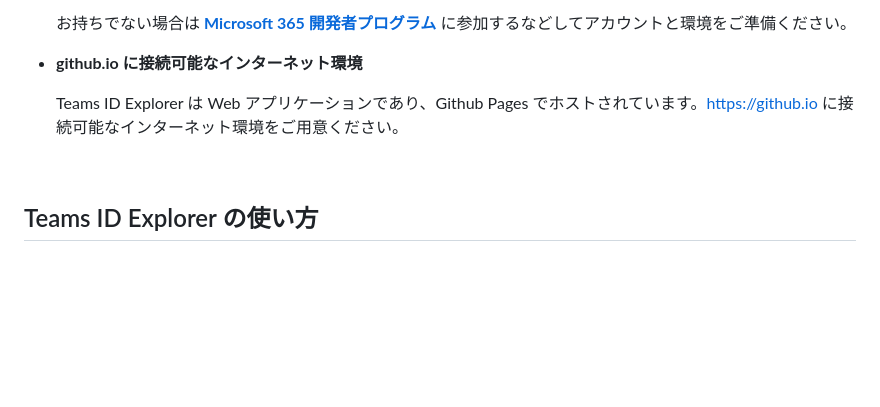
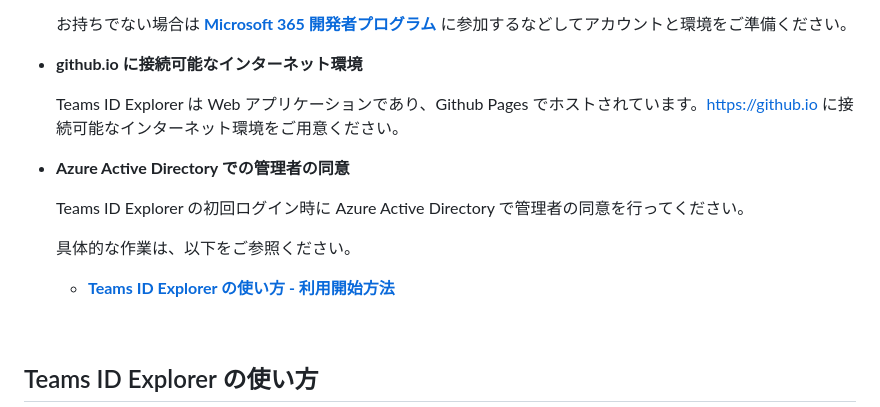
Before and after one commit to osamum/Teams-ID-Explorer, a Markdown page: README.md, the part around the change. GitHub-like rendering; blank space fills up the shorter version.

Commit message:
add hot get startd link

```diff
--- a/README.md
+++ b/README.md
@@ -28,6 +28,13 @@ Teams ID Explorer を使用すると、[Graph Explorer](https://developer.micros
 
     Teams ID Explorer は Web アプリケーションであり、Github Pages でホストされています。https://github.io に接続可能なインターネット環境をご用意ください。
 
+* **Azure Active Directory での管理者の同意**
+
+    Teams ID Explorer の初回ログイン時に Azure Active Directory で管理者の同意を行ってください。
+
+    具体的な作業は、以下をご参照ください。
+
+    * [**Teams ID Explorer の使い方 - 利用開始方法**](featureDesc-jp.md#%E5%88%A9%E7%94%A8%E9%96%8B%E5%A7%8B%E6%96%B9%E6%B3%95)
 
 <br >
 
```
